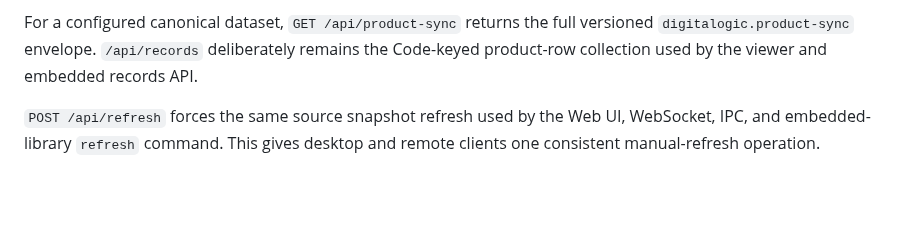
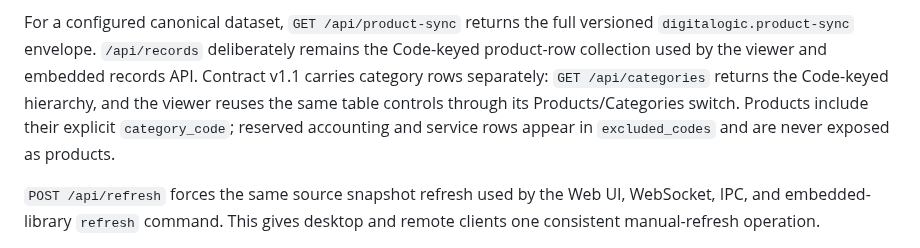
Before and after one commit to atomicdeploy/patris-export, a Markdown page: README.md, the part around the change. Drawn GitHub-style; blank space fills up the shorter version.

Commit message:
Separate catalog categories from products

```diff
--- a/README.md
+++ b/README.md
@@ -550,7 +550,11 @@ normal Patris Export config file rather than in a separate table-settings file.
 For a configured canonical dataset, `GET /api/product-sync` returns the full
 versioned `digitalogic.product-sync` envelope. `/api/records` deliberately
 remains the Code-keyed product-row collection used by the viewer and embedded
-records API.
+records API. Contract v1.1 carries category rows separately: `GET
+/api/categories` returns the Code-keyed hierarchy, and the viewer reuses the
+same table controls through its Products/Categories switch. Products include
+their explicit `category_code`; reserved accounting and service rows appear in
+`excluded_codes` and are never exposed as products.
 
 `POST /api/refresh` forces the same source snapshot refresh used by the Web UI,
 WebSocket, IPC, and embedded-library `refresh` command. This gives desktop and
```
Also changed, not shown: CHANGELOG.md (+16 -0 lines), docs/CANONICAL-PRODUCT-SYNC.md (+41 -4 lines), docs/screenshots/catalog-products-categories.png (added), 16 other files.
